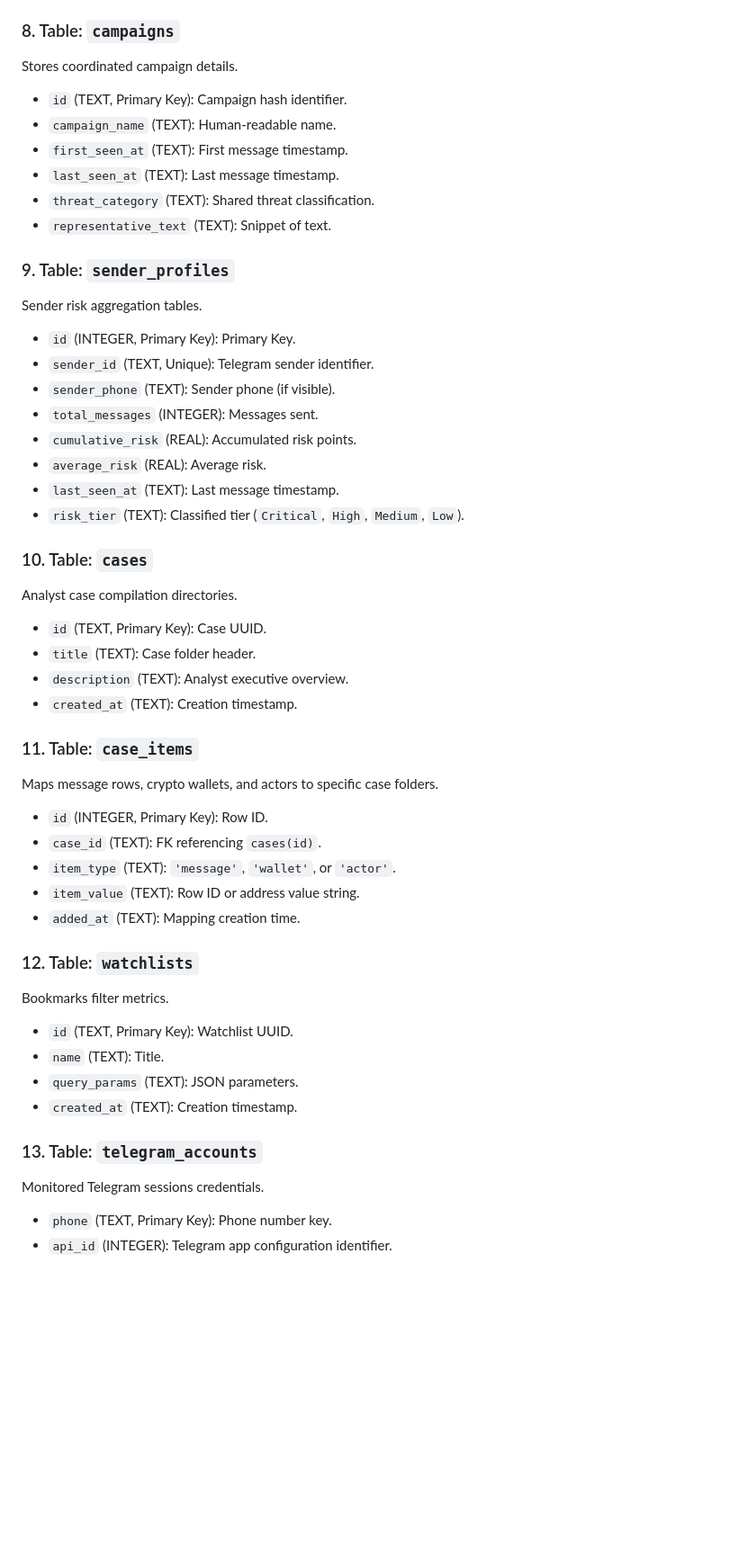
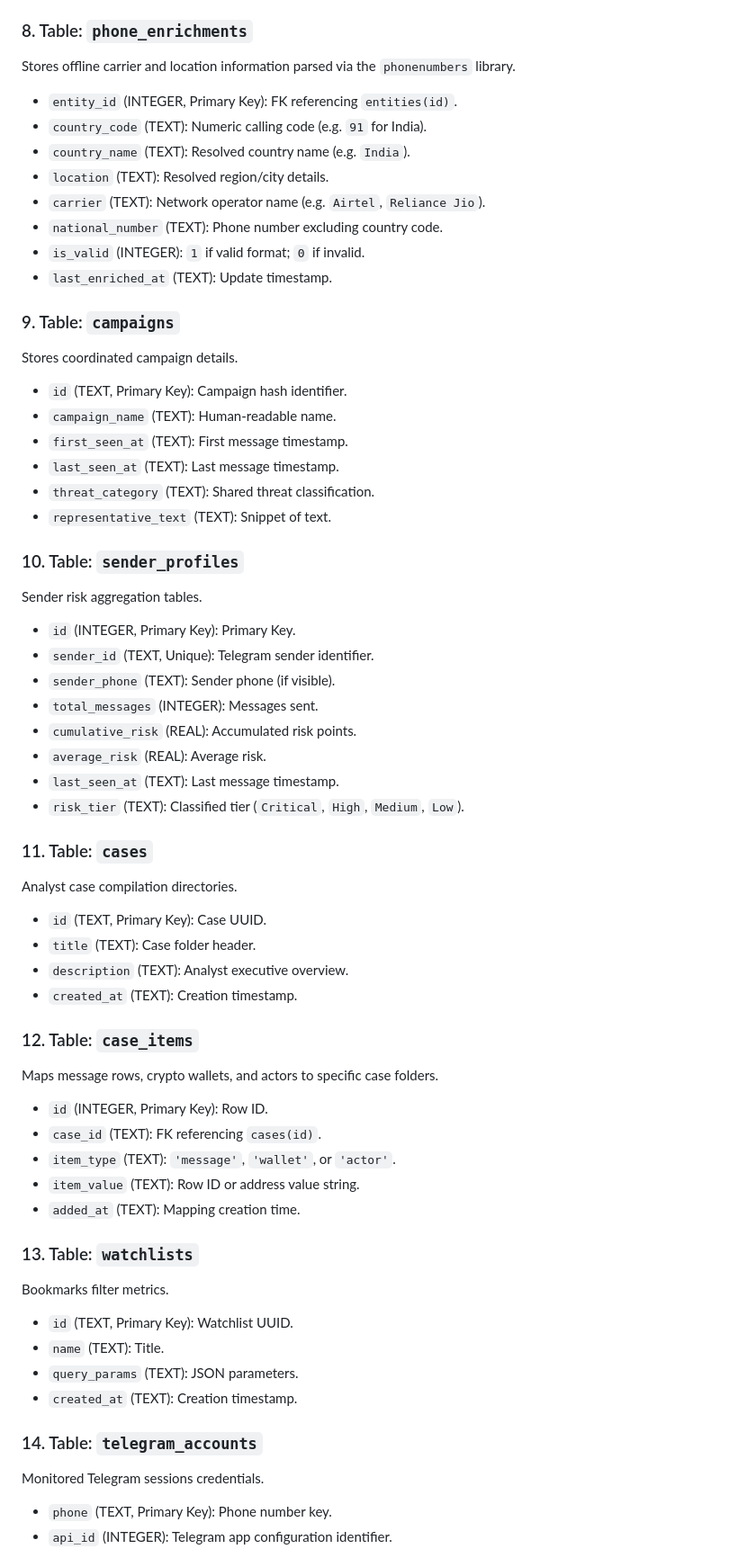
Before and after one commit to Visshu78/TeleWire, a Markdown page: README.md, the part around one of its changes. Shown at 90% size. Drawn GitHub-style; blank space fills up the shorter version.

```diff
--- a/README.md
+++ b/README.md
@@ -300,7 +313,18 @@ Stores details of crypto wallets parsed by blockchain API workers.
 *   `enrichment_source` (TEXT): API name (e.g. `Blockchair`).
 *   `last_enriched_at` (TEXT): Update timestamp.
 
-### 8. Table: `campaigns`
+### 8. Table: `phone_enrichments`
+Stores offline carrier and location information parsed via the `phonenumbers` library.
+*   `entity_id` (INTEGER, Primary Key): FK referencing `entities(id)`.
+*   `country_code` (TEXT): Numeric calling code (e.g. `91` for India).
+*   `country_name` (TEXT): Resolved country name (e.g. `India`).
+*   `location` (TEXT): Resolved region/city details.
+*   `carrier` (TEXT): Network operator name (e.g. `Airtel`, `Reliance Jio`).
+*   `national_number` (TEXT): Phone number excluding country code.
+*   `is_valid` (INTEGER): `1` if valid format; `0` if invalid.
+*   `last_enriched_at` (TEXT): Update timestamp.
+
+### 9. Table: `campaigns`
 Stores coordinated campaign details.
 *   `id` (TEXT, Primary Key): Campaign hash identifier.
 *   `campaign_name` (TEXT): Human-readable name.
@@ -309,7 +333,7 @@ Stores coordinated campaign details.
 *   `threat_category` (TEXT): Shared threat classification.
 *   `representative_text` (TEXT): Snippet of text.
 
-### 9. Table: `sender_profiles`
+### 10. Table: `sender_profiles`
 Sender risk aggregation tables.
 *   `id` (INTEGER, Primary Key): Primary Key.
 *   `sender_id` (TEXT, Unique): Telegram sender identifier.
@@ -320,14 +344,14 @@ Sender risk aggregation tables.
 *   `last_seen_at` (TEXT): Last message timestamp.
 *   `risk_tier` (TEXT): Classified tier (`Critical`, `High`, `Medium`, `Low`).
 
-### 10. Table: `cases`
+### 11. Table: `cases`
 Analyst case compilation directories.
 *   `id` (TEXT, Primary Key): Case UUID.
 *   `title` (TEXT): Case folder header.
 *   `description` (TEXT): Analyst executive overview.
 *   `created_at` (TEXT): Creation timestamp.
 
-### 11. Table: `case_items`
+### 12. Table: `case_items`
 Maps message rows, crypto wallets, and actors to specific case folders.
 *   `id` (INTEGER, Primary Key): Row ID.
 *   `case_id` (TEXT): FK referencing `cases(id)`.
@@ -335,14 +359,14 @@ Maps message rows, crypto wallets, and actors to specific case folders.
 *   `item_value` (TEXT): Row ID or address value string.
 *   `added_at` (TEXT): Mapping creation time.
 
-### 12. Table: `watchlists`
+### 13. Table: `watchlists`
 Bookmarks filter metrics.
 *   `id` (TEXT, Primary Key): Watchlist UUID.
 *   `name` (TEXT): Title.
 *   `query_params` (TEXT): JSON parameters.
 *   `created_at` (TEXT): Creation timestamp.
 
-### 13. Table: `telegram_accounts`
+### 14. Table: `telegram_accounts`
 Monitored Telegram sessions credentials.
 *   `phone` (TEXT, Primary Key): Phone number key.
 *   `api_id` (INTEGER): Telegram app configuration identifier.
```
Also changed, not shown: other parts of README.md (+35 -8 lines).
